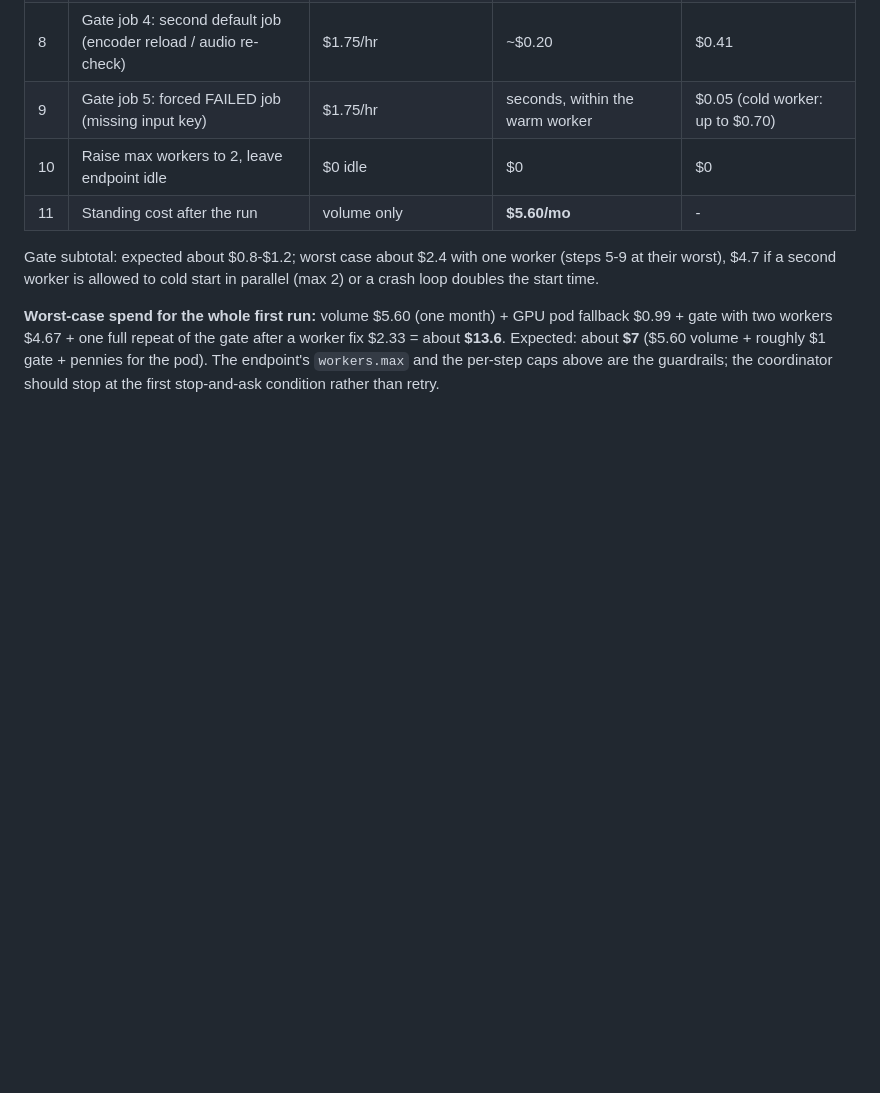
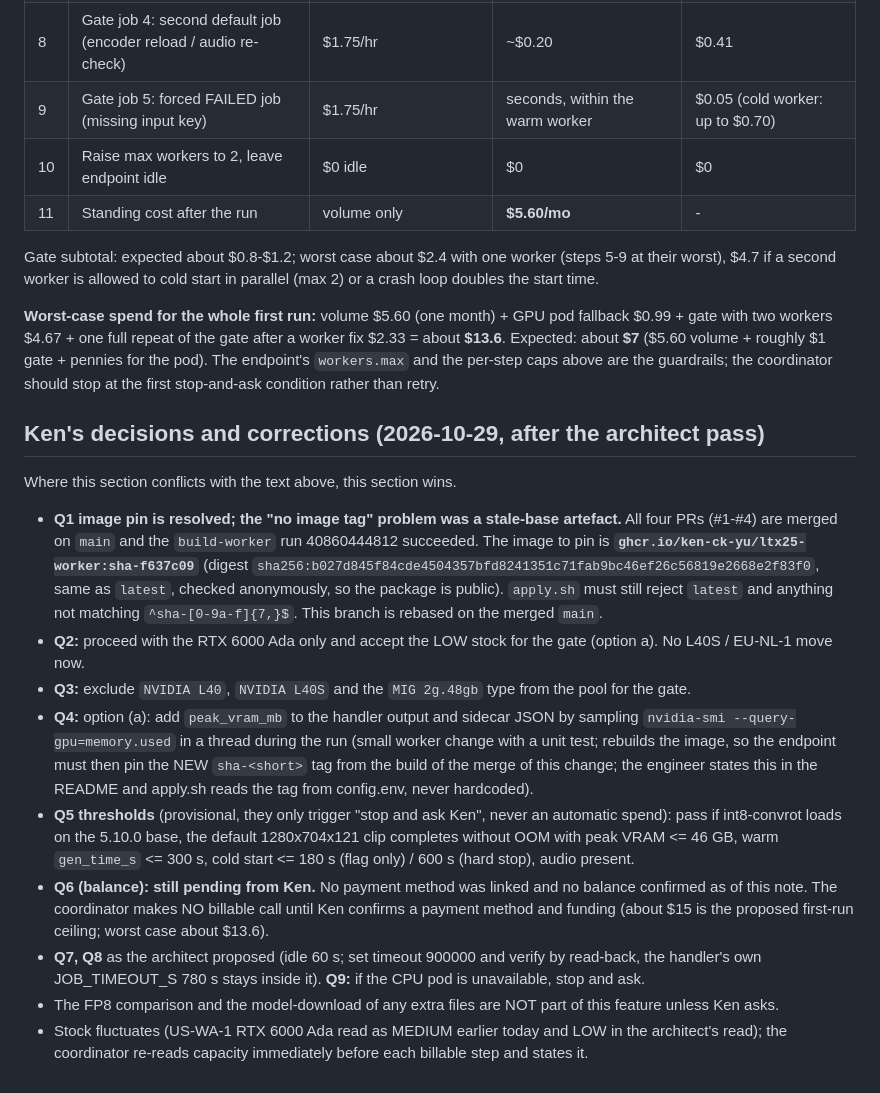
Before and after one commit to ken-ck-yu/jubividia, a Markdown page: docs/decisions/endpoint.md, the part around the change. Rendered like a GitHub page; blank space fills up the shorter version.

Commit message:
Record Ken's decisions and corrections in endpoint design note
Co-Authored-By: Claude Sonnet 5.5 <noreply@anthropic.com>

```diff
--- a/docs/decisions/endpoint.md
+++ b/docs/decisions/endpoint.md
@@ -237,3 +237,17 @@ Prices are from today's reads: serverless RTX 6000 Ada $1.75/hr ($0.000486/s); n
 Gate subtotal: expected about $0.8-$1.2; worst case about $2.4 with one worker (steps 5-9 at their worst), $4.7 if a second worker is allowed to cold start in parallel (max 2) or a crash loop doubles the start time.
 
 **Worst-case spend for the whole first run:** volume $5.60 (one month) + GPU pod fallback $0.99 + gate with two workers $4.67 + one full repeat of the gate after a worker fix $2.33 = about **$13.6**. Expected: about **$7** ($5.60 volume + roughly $1 gate + pennies for the pod). The endpoint's `workers.max` and the per-step caps above are the guardrails; the coordinator should stop at the first stop-and-ask condition rather than retry.
+
+## Ken's decisions and corrections (2026-10-29, after the architect pass)
+
+Where this section conflicts with the text above, this section wins.
+
+- **Q1 image pin is resolved; the "no image tag" problem was a stale-base artefact.** All four PRs (#1-#4) are merged on `main` and the `build-worker` run 40860444812 succeeded. The image to pin is **`ghcr.io/ken-ck-yu/ltx25-worker:sha-f637c09`** (digest `sha256:b027d845f84cde4504357bfd8241351c71fab9bc46ef26c56819e2668e2f83f0`, same as `latest`, checked anonymously, so the package is public). `apply.sh` must still reject `latest` and anything not matching `^sha-[0-9a-f]{7,}$`. This branch is rebased on the merged `main`.
+- **Q2:** proceed with the RTX 6000 Ada only and accept the LOW stock for the gate (option a). No L40S / EU-NL-1 move now.
+- **Q3:** exclude `NVIDIA L40`, `NVIDIA L40S` and the `MIG 2g.48gb` type from the pool for the gate.
+- **Q4:** option (a): add `peak_vram_mb` to the handler output and sidecar JSON by sampling `nvidia-smi --query-gpu=memory.used` in a thread during the run (small worker change with a unit test; rebuilds the image, so the endpoint must then pin the NEW `sha-<short>` tag from the build of the merge of this change; the engineer states this in the README and apply.sh reads the tag from config.env, never hardcoded).
+- **Q5 thresholds** (provisional, they only trigger "stop and ask Ken", never an automatic spend): pass if int8-convrot loads on the 5.10.0 base, the default 1280x704x121 clip completes without OOM with peak VRAM <= 46 GB, warm `gen_time_s` <= 300 s, cold start <= 180 s (flag only) / 600 s (hard stop), audio present.
+- **Q6 (balance): still pending from Ken.** No payment method was linked and no balance confirmed as of this note. The coordinator makes NO billable call until Ken confirms a payment method and funding (about $15 is the proposed first-run ceiling; worst case about $13.6).
+- **Q7, Q8** as the architect proposed (idle 60 s; set timeout 900000 and verify by read-back, the handler's own JOB_TIMEOUT_S 780 s stays inside it). **Q9:** if the CPU pod is unavailable, stop and ask.
+- The FP8 comparison and the model-download of any extra files are NOT part of this feature unless Ken asks.
+- Stock fluctuates (US-WA-1 RTX 6000 Ada read as MEDIUM earlier today and LOW in the architect's read); the coordinator re-reads capacity immediately before each billable step and states it.
```
